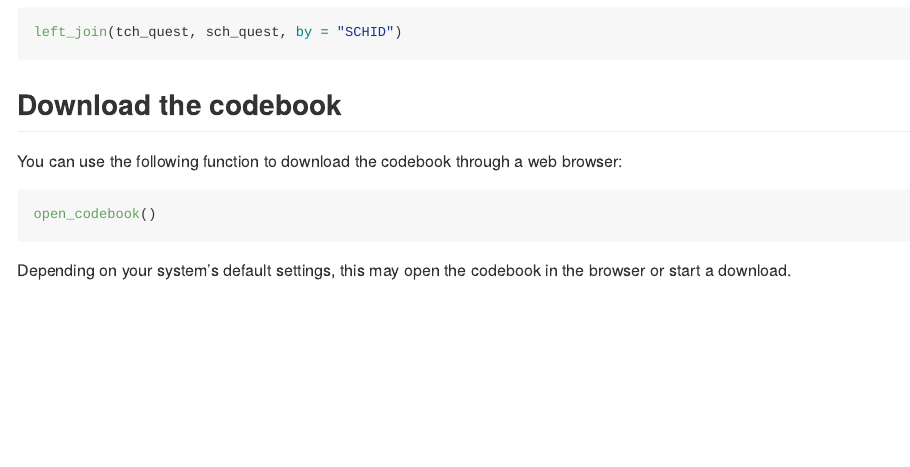
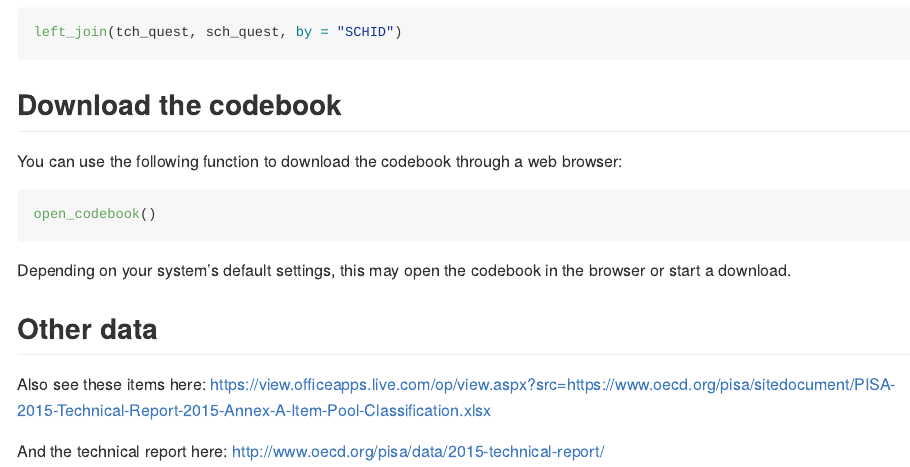
Before and after one commit to jrosen48/pisaUSA15, an R Markdown document (README.Rmd): the page in a window 1100 px wide, from 1070 px down. Rendered offline with R 4.5, knitr and Pandoc, with nearby package versions.

Commit message:
Update README.Rmd

````diff
--- a/README.Rmd
+++ b/README.Rmd
@@ -70,3 +70,9 @@ open_codebook()
 ```
 
 Depending on your system's default settings, this may open the codebook in the browser or start a download.
+
+## Other data
+
+Also see these items here: https://view.officeapps.live.com/op/view.aspx?src=https://www.oecd.org/pisa/sitedocument/PISA-2015-Technical-Report-2015-Annex-A-Item-Pool-Classification.xlsx
+
+And the technical report here: http://www.oecd.org/pisa/data/2015-technical-report/
````
